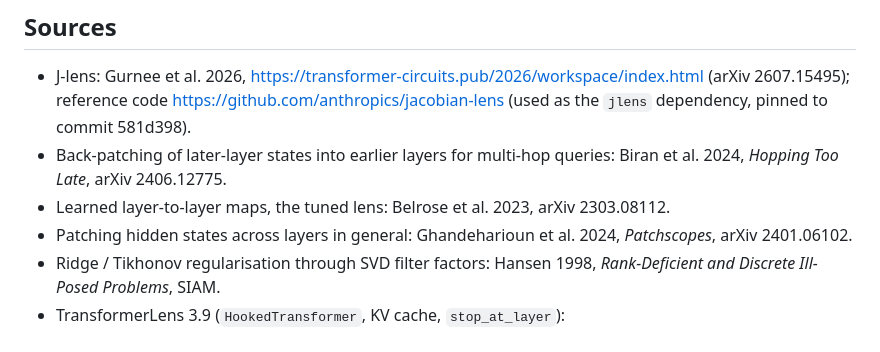
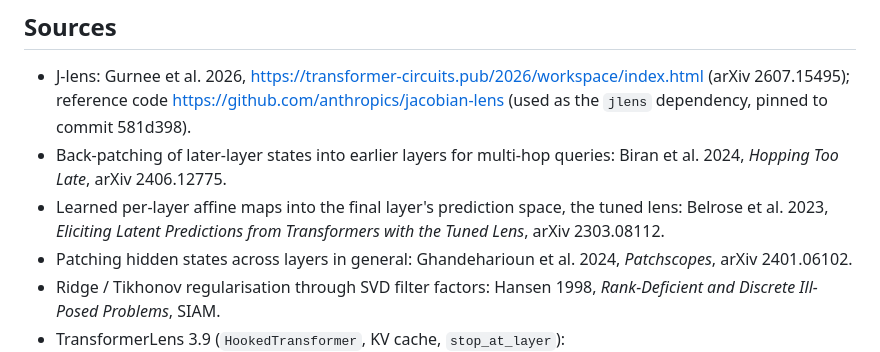
Before and after one commit to BurnyCoder/jacobian-mem2gen, a Markdown page: docs/jtransport.md, the part around the change. Rendered like a GitHub page.

Commit message:
Fix tuned-lens source description in docs/jtransport.md (arXiv 2303.08112)

```diff
--- a/docs/jtransport.md
+++ b/docs/jtransport.md
@@ -110,7 +110,7 @@ The `.npy` grids use the paper's format, so `uv run python patch/compute_oracle.
 
 - J-lens: Gurnee et al. 2026, https://transformer-circuits.pub/2026/workspace/index.html (arXiv 2607.15495); reference code https://github.com/anthropics/jacobian-lens (used as the `jlens` dependency, pinned to commit 581d398).
 - Back-patching of later-layer states into earlier layers for multi-hop queries: Biran et al. 2024, *Hopping Too Late*, arXiv 2406.12775.
-- Learned layer-to-layer maps, the tuned lens: Belrose et al. 2023, arXiv 2303.08112.
+- Learned per-layer affine maps into the final layer's prediction space, the tuned lens: Belrose et al. 2023, *Eliciting Latent Predictions from Transformers with the Tuned Lens*, arXiv 2303.08112.
 - Patching hidden states across layers in general: Ghandeharioun et al. 2024, *Patchscopes*, arXiv 2401.06102.
 - Ridge / Tikhonov regularisation through SVD filter factors: Hansen 1998, *Rank-Deficient and Discrete Ill-Posed Problems*, SIAM.
 - TransformerLens 3.9 (`HookedTransformer`, KV cache, `stop_at_layer`): https://github.com/TransformerLensOrg/TransformerLens.
```
